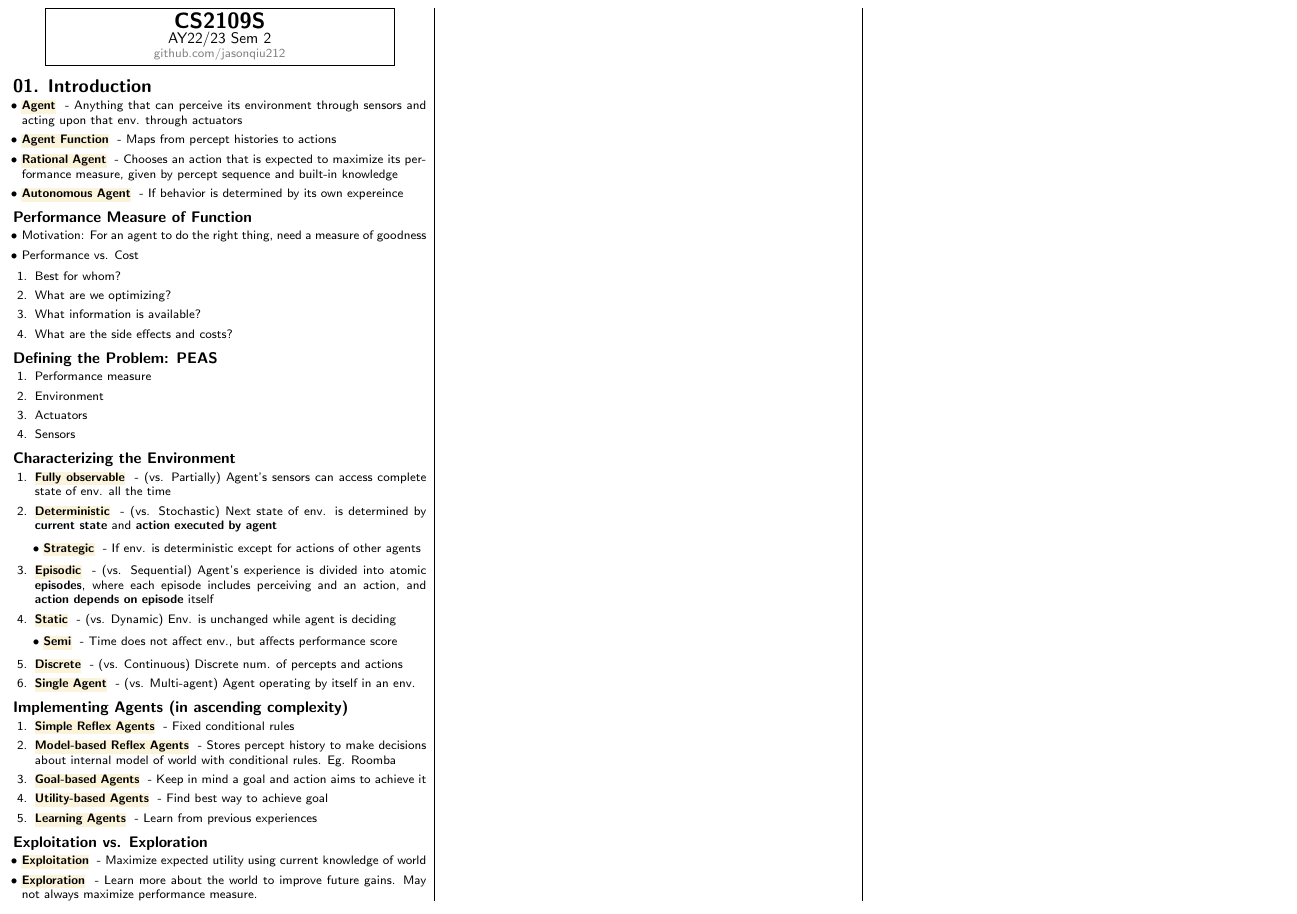
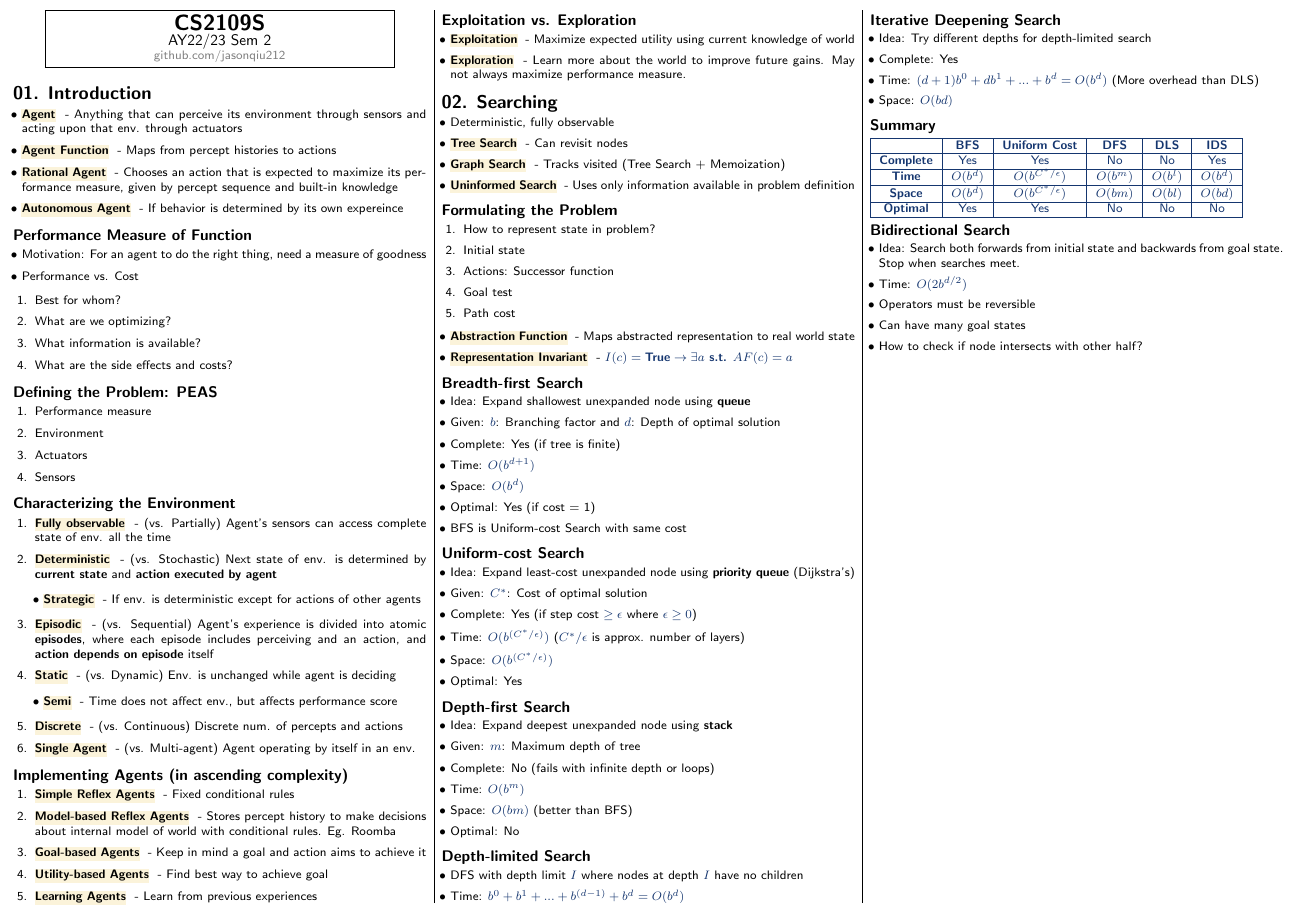
Before and after one commit to jasonqiu212/nus-cheatsheets, a LaTeX document (CS2109S/cs2109s-cheatsheet.tex): part of the page, cut so that both start at the same text. Compiled offline with pdfLaTeX.

Commit message:
CS2109S: add lecture 2

```diff
--- a/CS2109S/cs2109s-cheatsheet.tex
+++ b/CS2109S/cs2109s-cheatsheet.tex
@@ -161,5 +161,105 @@
     \item \keyword{Exploration}{Learn more about the world to improve future gains. May not always maximize performance measure.}
 \end{itemize}
 
+\section{02. Searching}
+
+\begin{itemize}
+    \item Deterministic, fully observable
+    \item \keyword{Tree Search}{Can revisit nodes}
+    \item \keyword{Graph Search}{Tracks visited (Tree Search + Memoization)}
+    \item \keyword{Uninformed Search}{Uses only information available in problem definition}
+\end{itemize}
+
+\subsection{Formulating the Problem}
+
+\begin{enumerate}
+    \item How to represent state in problem?
+    \item Initial state
+    \item Actions: Successor function
+    \item Goal test
+    \item Path cost
+\end{enumerate}
+
+\begin{itemize}
+    \item \keyword{Abstraction Function}{Maps abstracted representation to real world state}
+    \item \keyword{Representation Invariant}{$I(c) = \textbf{True} \rightarrow \exists a \textbf{ s.t. } AF(c) = a$}
+\end{itemize}
+
+\subsection{Breadth-first Search}
+
+\begin{itemize}
+    \item Idea: Expand shallowest unexpanded node using \textbf{queue}
+    \item Given: $b$: Branching factor and $d$: Depth of optimal solution
+    \item Complete: Yes (if tree is finite)
+    \item Time: $O(b^{d+1})$
+    \item Space: $O(b^d)$
+    \item Optimal: Yes (if cost = 1)
+    \item BFS is Uniform-cost Search with same cost
+\end{itemize}
+
+\subsection{Uniform-cost Search}
+
+\begin{itemize}
+    \item Idea: Expand least-cost unexpanded node using \textbf{priority queue} (Dijkstra's)
+    \item Given: $C^*$: Cost of optimal solution
+    \item Complete: Yes (if step cost $\geq \epsilon$ where $\epsilon \geq 0$)
+    \item Time: $O(b^{(C^* / \epsilon)})$ ($C^* / \epsilon$ is approx. number of layers)
+    \item Space: $O(b^{(C^* / \epsilon)})$
+    \item Optimal: Yes
+\end{itemize}
+
+\subsection{Depth-first Search}
+
+\begin{itemize}
+    \item Idea: Expand deepest unexpanded node using \textbf{stack}
+    \item Given: $m$: Maximum depth of tree
+    \item Complete: No (fails with infinite depth or loops)
+    \item Time: $O(b^m)$
+    \item Space: $O(bm)$ (better than BFS)
+    \item Optimal: No
+\end{itemize}
+
+\subsection{Depth-limited Search}
+
+\begin{itemize}
+    \item DFS with depth limit $I$ where nodes at depth $I$ have no children
+    \item Time: $b^0 + b^1 + ... + b^{(d - 1)} + b^d = O(b^d)$
+\end{itemize}
+
+\subsection{Iterative Deepening Search}
+
+\begin{itemize}
+    \item Idea: Try different depths for depth-limited search
+    \item Complete: Yes
+    \item Time: $(d + 1)b^0 + db^1 + ... + b^d = O(b^d)$ (More overhead than DLS)
+    \item Space: $O(bd)$
+\end{itemize}
+
+\subsection{Summary}
+
+\begin{tabular}{ |c|c|c|c|c|c| }
+    \hline
+    & \textbf{BFS} & \textbf{Uniform Cost} & \textbf{DFS} & \textbf{DLS} & \textbf{IDS} \\
+    \hline
+    \textbf{Complete} & Yes & Yes & No & No & Yes \\
+    \hline
+    \textbf{Time} & $O(b^d)$ & $O(b^{C^* / \epsilon})$ & $O(b^m)$ & $O(b^l)$ & $O(b^d)$ \\
+    \hline
+    \textbf{Space} & $O(b^d)$ & $O(b^{C^* / \epsilon})$ & $O(bm)$ & $O(bl)$ & $O(bd)$ \\
+    \hline
+    \textbf{Optimal} & Yes & Yes & No & No & No \\
+    \hline
+\end{tabular}
+
+\subsection{Bidirectional Search}
+
+\begin{itemize}
+    \item Idea: Search both forwards from initial state and backwards from goal state. Stop when searches meet.
+    \item Time: $O(2 b^{d/2})$
+    \item Operators must be reversible
+    \item Can have many goal states
+    \item How to check if node intersects with other half?
+\end{itemize}
+
 \end{multicols*}
 \end{document}
```
Also changed, not shown: CS2109S/cs2109s-cheatsheet.pdf.
